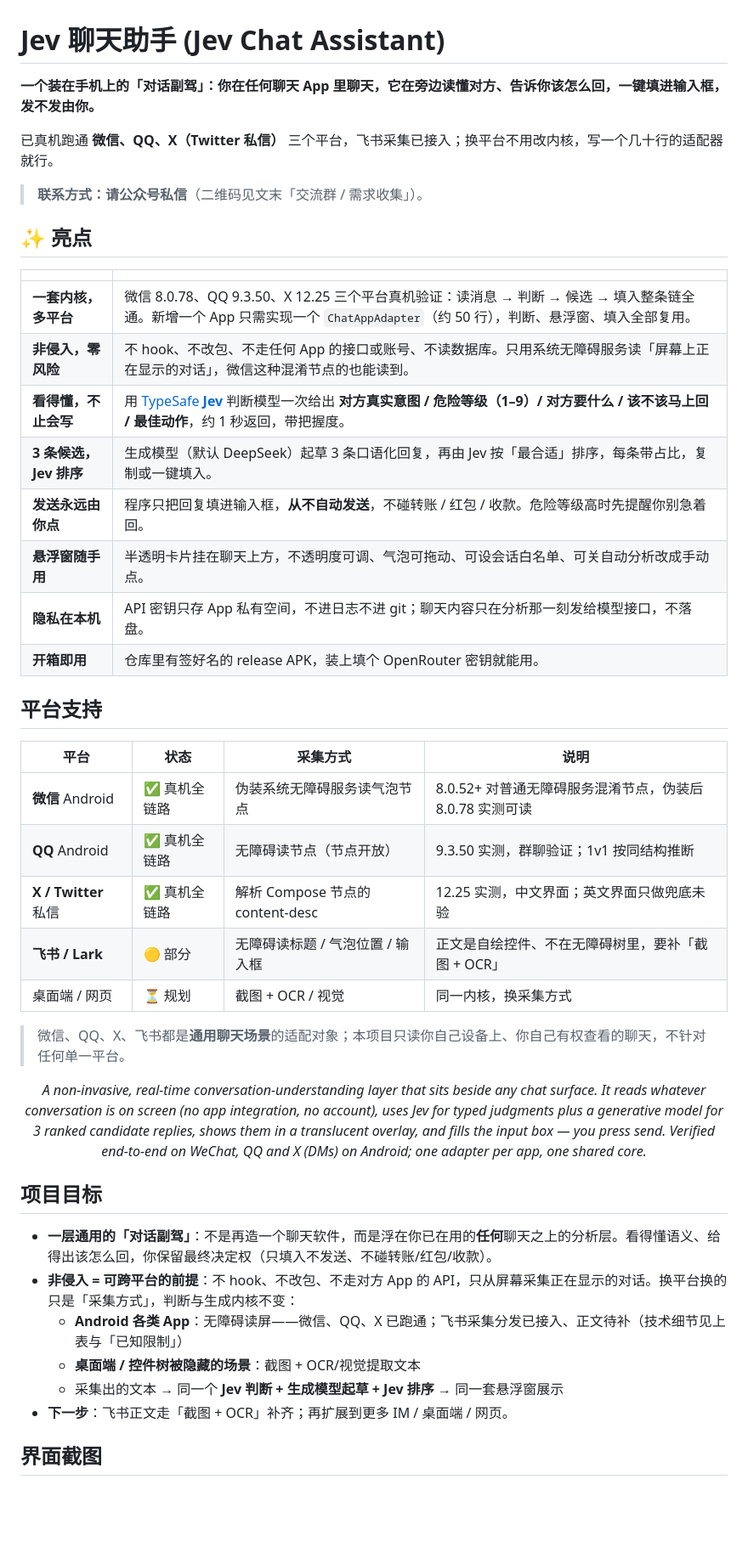
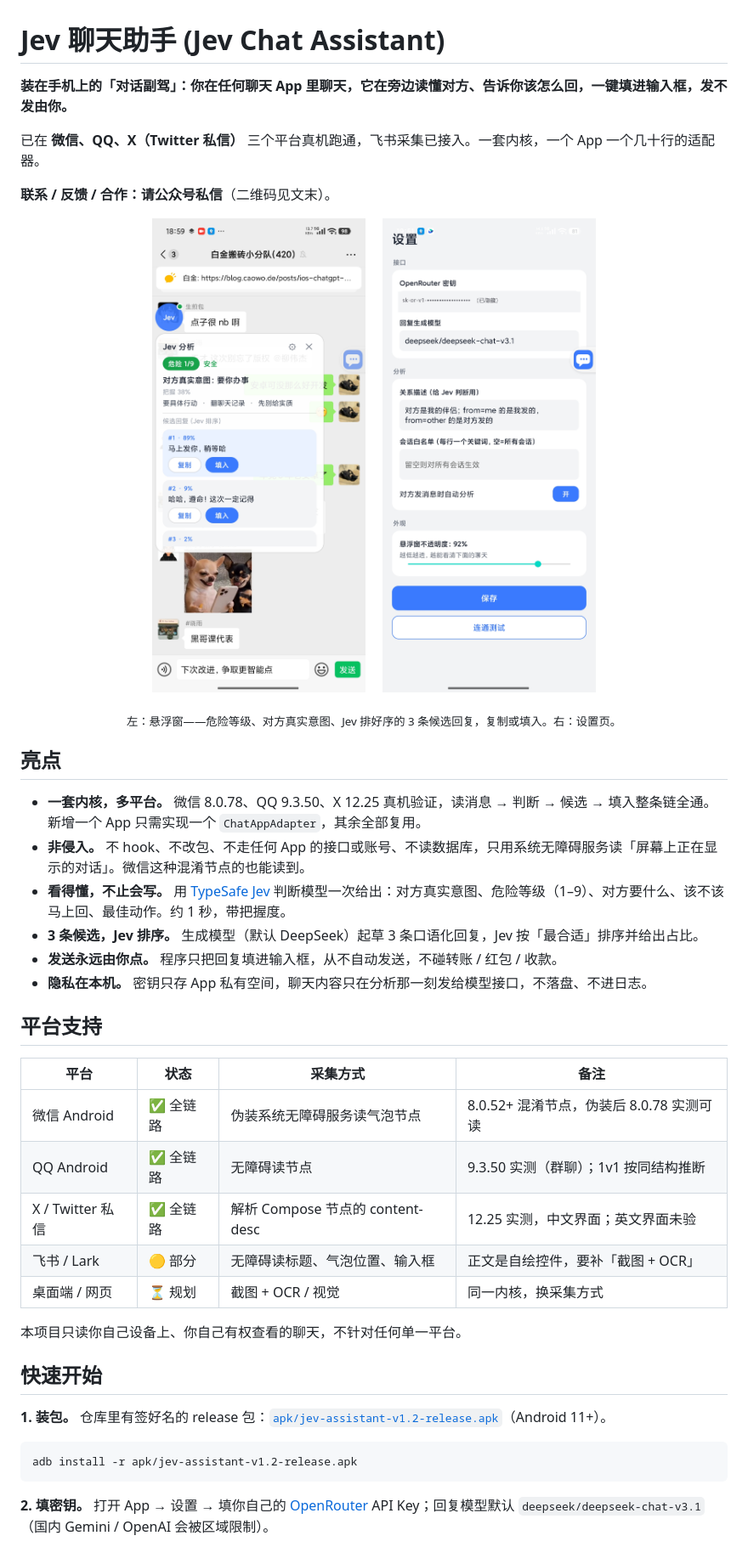
Before and after one commit to Finderchangchang/jev-chat-JARVIS, a Markdown page: README.md, the part around one of its changes. Shown at 85% size. Rendered like a GitHub page; blank space fills up the shorter version.

Commit message:
docs: README 整体重排——是什么 → 截图 → 亮点 → 平台表 → 快速开始 → 原理 → 扩展 → 限制 → 联系
Co-Authored-By: Claude Fable 5.1 <noreply@anthropic.com>

````diff
--- a/README.md
+++ b/README.md
@@ -1,46 +1,46 @@
 # Jev 聊天助手 (Jev Chat Assistant)
 
-**一个装在手机上的「对话副驾」：你在任何聊天 App 里聊天，它在旁边读懂对方、告诉你该怎么回，一键填进输入框，发不发由你。**
+**装在手机上的「对话副驾」：你在任何聊天 App 里聊天，它在旁边读懂对方、告诉你该怎么回，一键填进输入框，发不发由你。**
 
-已真机跑通 **微信、QQ、X（Twitter 私信）** 三个平台，飞书采集已接入；换平台不用改内核，写一个几十行的适配器就行。
+已在 **微信、QQ、X（Twitter 私信）** 三个平台真机跑通，飞书采集已接入。一套内核，一个 App 一个几十行的适配器。
 
-> **联系方式：请公众号私信**（二维码见文末「交流群 / 需求收集」）。
+**联系 / 反馈 / 合作：请公众号私信**（二维码见文末）。
 
-## ✨ 亮点
+<p align="center">
+  <img src="docs/images/overlay.png" width="300" alt="悬浮窗：聊天上方的 Jev 分析面板" />
+  &nbsp;&nbsp;&nbsp;
+  <img src="docs/images/settings.png" width="300" alt="设置页" />
+</p>
+<p align="center"><sub>左：悬浮窗——危险等级、对方真实意图、Jev 排好序的 3 条候选回复，复制或填入。右：设置页。</sub></p>
 
-| | |
-|---|---|
-| **一套内核，多平台** | 微信 8.0.78、QQ 9.3.50、X 12.25 三个平台真机验证：读消息 → 判断 → 候选 → 填入整条链全通。新增一个 App 只需实现一个 `ChatAppAdapter`（约 50 行），判断、悬浮窗、填入全部复用。 |
-| **非侵入，零风险** | 不 hook、不改包、不走任何 App 的接口或账号、不读数据库。只用系统无障碍服务读「屏幕上正在显示的对话」，微信这种混淆节点的也能读到。 |
-| **看得懂，不止会写** | 用 [TypeSafe **Jev**](https://typesafe.ai/) 判断模型一次给出 **对方真实意图 / 危险等级（1–9）/ 对方要什么 / 该不该马上回 / 最佳动作**，约 1 秒返回，带把握度。 |
-| **3 条候选，Jev 排序** | 生成模型（默认 DeepSeek）起草 3 条口语化回复，再由 Jev 按「最合适」排序，每条带占比，复制或一键填入。 |
-| **发送永远由你点** | 程序只把回复填进输入框，**从不自动发送**，不碰转账 / 红包 / 收款。危险等级高时先提醒你别急着回。 |
-| **悬浮窗随手用** | 半透明卡片挂在聊天上方，不透明度可调、气泡可拖动、可设会话白名单、可关自动分析改成手动点。 |
-| **隐私在本机** | API 密钥只存 App 私有空间，不进日志不进 git；聊天内容只在分析那一刻发给模型接口，不落盘。 |
-| **开箱即用** | 仓库里有签好名的 release APK，装上填个 OpenRouter 密钥就能用。 |
+## 亮点
+
+- **一套内核，多平台。** 微信 8.0.78、QQ 9.3.50、X 12.25 真机验证，读消息 → 判断 → 候选 → 填入整条链全通。新增一个 App 只需实现一个 `ChatAppAdapter`，其余全部复用。
+- **非侵入。** 不 hook、不改包、不走任何 App 的接口或账号、不读数据库，只用系统无障碍服务读「屏幕上正在显示的对话」。微信这种混淆节点的也能读到。
+- **看得懂，不止会写。** 用 [TypeSafe Jev](https://typesafe.ai/) 判断模型一次给出：对方真实意图、危险等级（1–9）、对方要什么、该不该马上回、最佳动作。约 1 秒，带把握度。
+- **3 条候选，Jev 排序。** 生成模型（默认 DeepSeek）起草 3 条口语化回复，Jev 按「最合适」排序并给出占比。
+- **发送永远由你点。** 程序只把回复填进输入框，从不自动发送，不碰转账 / 红包 / 收款。
+- **隐私在本机。** 密钥只存 App 私有空间，聊天内容只在分析那一刻发给模型接口，不落盘、不进日志。
 
 ## 平台支持
 
-| 平台 | 状态 | 采集方式 | 说明 |
+| 平台 | 状态 | 采集方式 | 备注 |
 |---|---|---|---|
-| **微信** Android | ✅ 真机全链路 | 伪装系统无障碍服务读气泡节点 | 8.0.52+ 对普通无障碍服务混淆节点，伪装后 8.0.78 实测可读 |
-| **QQ** Android | ✅ 真机全链路 | 无障碍读节点（节点开放） | 9.3.50 实测，群聊验证；1v1 按同结构推断 |
-| **X / Twitter** 私信 | ✅ 真机全链路 | 解析 Compose 节点的 content-desc | 12.25 实测，中文界面；英文界面只做兜底未验 |
-| **飞书 / Lark** | 🟡 部分 | 无障碍读标题 / 气泡位置 / 输入框 | 正文是自绘控件、不在无障碍树里，要补「截图 + OCR」 |
+| 微信 Android | ✅ 全链路 | 伪装系统无障碍服务读气泡节点 | 8.0.52+ 混淆节点，伪装后 8.0.78 实测可读 |
+| QQ Android | ✅ 全链路 | 无障碍读节点 | 9.3.50 实测（群聊）；1v1 按同结构推断 |
+| X / Twitter 私信 | ✅ 全链路 | 解析 Compose 节点的 content-desc | 12.25 实测，中文界面；英文界面未验 |
+| 飞书 / Lark | 🟡 部分 | 无障碍读标题、气泡位置、输入框 | 正文是自绘控件，要补「截图 + OCR」 |
 | 桌面端 / 网页 | ⏳ 规划 | 截图 + OCR / 视觉 | 同一内核，换采集方式 |
 
-> 微信、QQ、X、飞书都是**通用聊天场景**的适配对象；本项目只读你自己设备上、你自己有权查看的聊天，不针对任何单一平台。
+本项目只读你自己设备上、你自己有权查看的聊天，不针对任何单一平台。
 
-<p align="center"><em>A non-invasive, real-time conversation-understanding layer that sits beside any chat surface. It reads whatever conversation is on screen (no app integration, no account), uses Jev for typed judgments plus a generative model for 3 ranked candidate replies, shows them in a translucent overlay, and fills the input box — you press send. Verified end-to-end on WeChat, QQ and X (DMs) on Android; one adapter per app, one shared core.</em></p>
+## 快速开始
 
-## 项目目标
+**1. 装包。** 仓库里有签好名的 release 包：[`apk/jev-assistant-v1.2-release.apk`](apk/jev-assistant-v1.2-release.apk)（Android 11+）。
 
-- **一层通用的「对话副驾」**：不是再造一个聊天软件，而是浮在你已在用的**任何**聊天之上的分析层。看得懂语义、给得出该怎么回，你保留最终决定权（只填入不发送、不碰转账/红包/收款）。
-- **非侵入 = 可跨平台的前提**：不 hook、不改包、不走对方 App 的 API，只从屏幕采集正在显示的对话。换平台换的只是「采集方式」，判断与生成内核不变：
-  - **Android 各类 App**：无障碍读屏——微信、QQ、X 已跑通；飞书采集分发已接入、正文待补（技术细节见上表与「已知限制」）
-  - **桌面端 / 控件树被隐藏的场景**：截图 + OCR/视觉提取文本
-  - 采集出的文本 → 同一个 **Jev 判断 + 生成模型起草 + Jev 排序** → 同一套悬浮窗展示
-- **下一步**：飞书正文走「截图 + OCR」补齐；再扩展到更多 IM / 桌面端 / 网页。
+```bash
+adb install -r apk/jev-assistant-v1.2-release.apk
+```
 
-## 界面截图
+**2. 填密钥。** 打开 App → 设置 → 填你自己的 [OpenRouter](https://openrouter.ai/) API Key；回复模型默认 `deepseek/deepseek-chat-v3.1`（国内 Gemini / OpenAI 会被区域限制）。
 
````
Also changed, not shown: other parts of README.md (+47 -72 lines).
